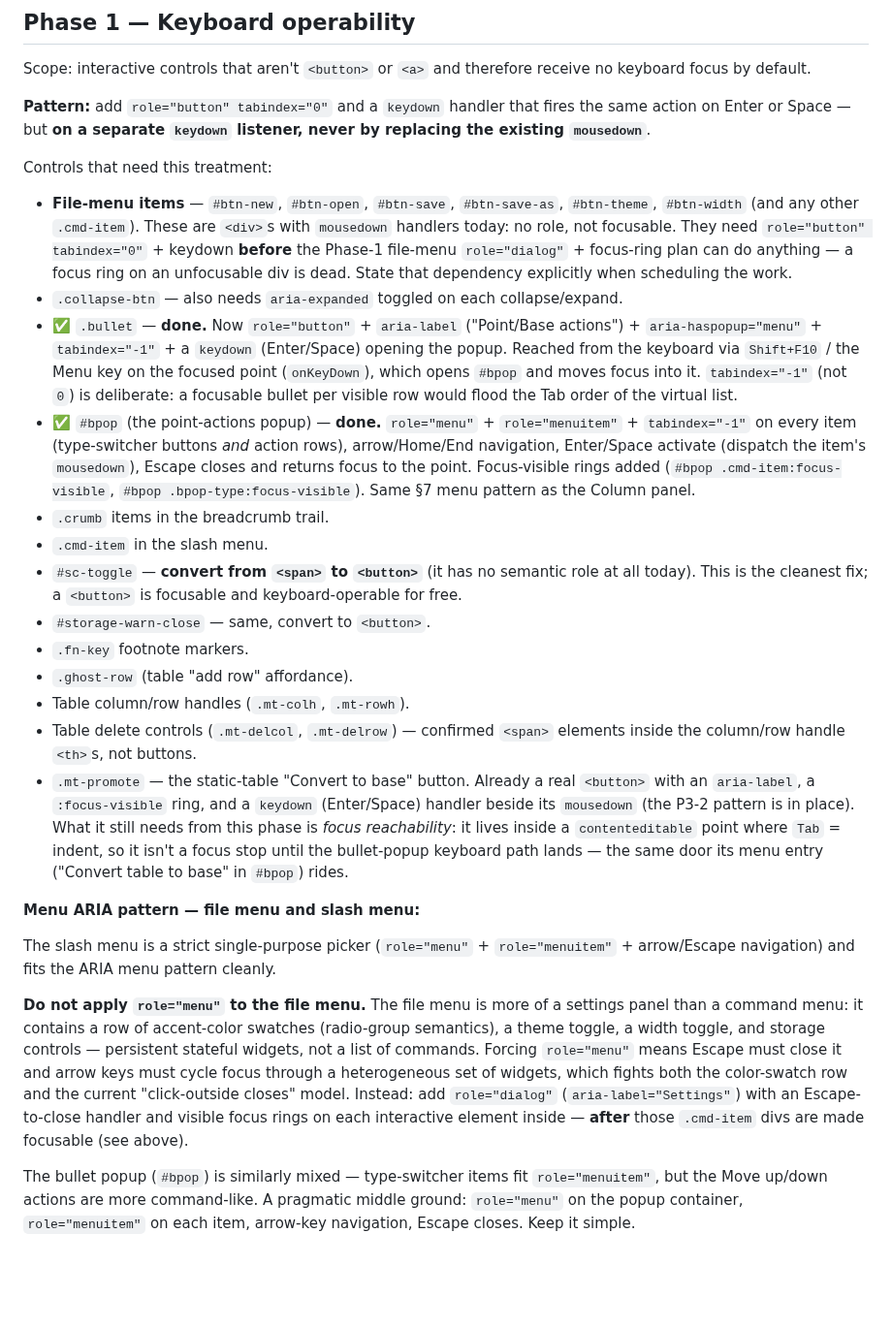
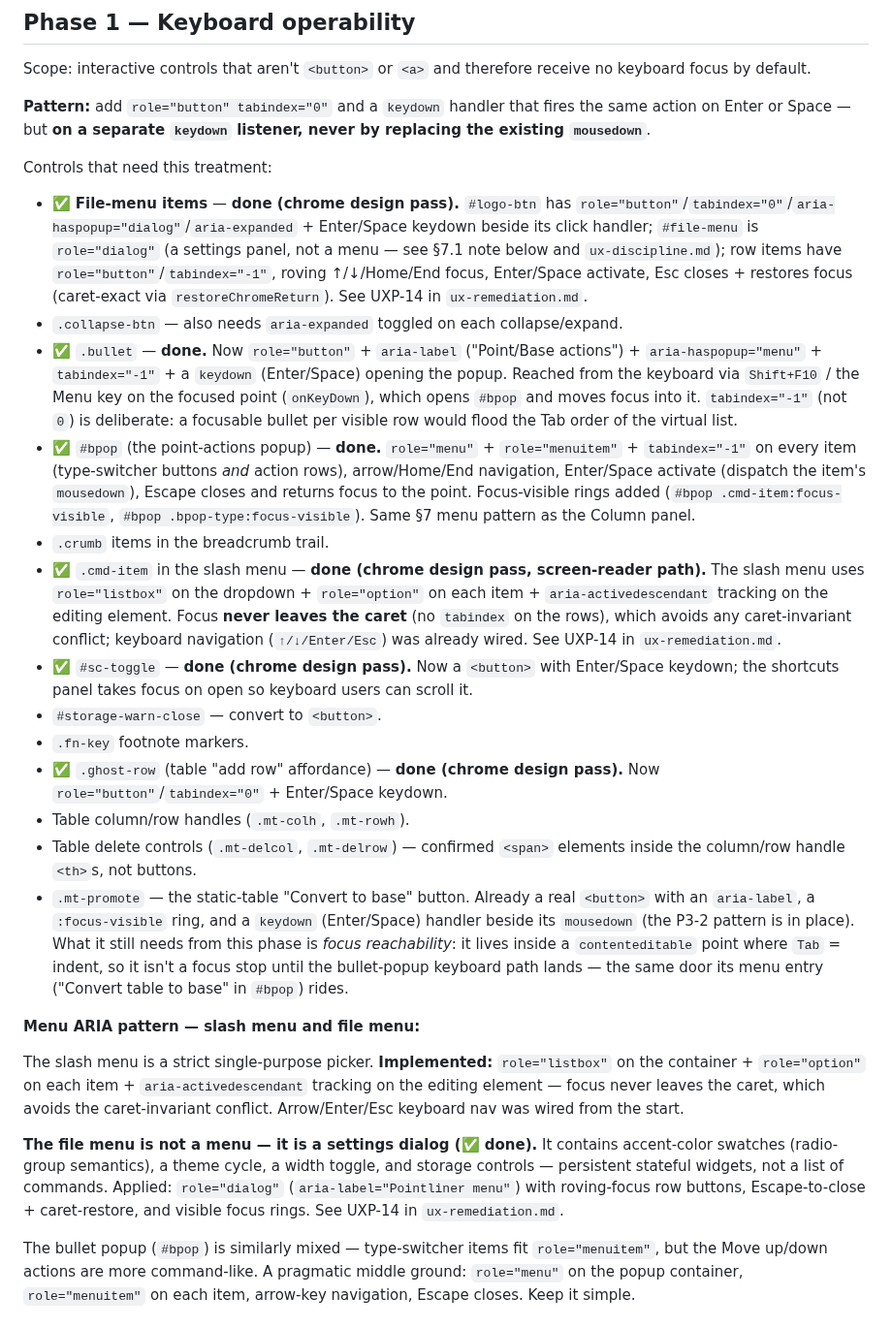
Before and after one commit to zntznt/pointliner, a Markdown page: guidance/accessibility.md, the part around the change. Shown at 97% size. GitHub-like rendering; blank space fills up the shorter version.

Commit message:
docs: mark chrome-pass Phase 1 a11y items done; cross-ref parked CRDT pivot
accessibility.md: mark ✅ done the four Phase 1 items shipped in the chrome
design pass (file menu as role="dialog" with roving focus + caret-restore,
sc-toggle as <button>, ghost-row as role="button", slash menu as listbox +
aria-activedescendant). Updates the slash-menu ARIA section to reflect the
listbox implementation (focus never leaves caret). Remaining open items
unchanged.

roadmap.md: add a one-liner cross-reference near decision #4 pointing to
parked/parked-version-control-pivot.md (CRDT feasibility spike, YELLOW) so
future readers find the research without it looking like active direction.

UI: none

```diff
--- a/guidance/accessibility.md
+++ b/guidance/accessibility.md
@@ -73,12 +73,7 @@ the same action on Enter or Space — but **on a separate `keydown` listener, ne
 by replacing the existing `mousedown`**.
 
 Controls that need this treatment:
-- **File-menu items** — `#btn-new`, `#btn-open`, `#btn-save`, `#btn-save-as`,
-  `#btn-theme`, `#btn-width` (and any other `.cmd-item`). These are `<div>`s with
-  `mousedown` handlers today: no role, not focusable. They need `role="button"
-  tabindex="0"` + keydown **before** the Phase-1 file-menu `role="dialog"` +
-  focus-ring plan can do anything — a focus ring on an unfocusable div is dead.
-  State that dependency explicitly when scheduling the work.
+- ✅ **File-menu items** — **done (chrome design pass).** `#logo-btn` has `role="button"`/`tabindex="0"`/`aria-haspopup="dialog"`/`aria-expanded` + Enter/Space keydown beside its click handler; `#file-menu` is `role="dialog"` (a settings panel, not a menu — see §7.1 note below and `ux-discipline.md`); row items have `role="button"`/`tabindex="-1"`, roving ↑/↓/Home/End focus, Enter/Space activate, Esc closes + restores focus (caret-exact via `restoreChromeReturn`). See UXP-14 in `ux-remediation.md`.
 - `.collapse-btn` — also needs `aria-expanded` toggled on each collapse/expand.
 - ✅ `.bullet` — **done.** Now `role="button"` + `aria-label` ("Point/Base actions") +
   `aria-haspopup="menu"` + `tabindex="-1"` + a `keydown` (Enter/Space) opening the popup.
@@ -92,13 +87,11 @@ Controls that need this treatment:
   returns focus to the point. Focus-visible rings added (`#bpop .cmd-item:focus-visible`,
   `#bpop .bpop-type:focus-visible`). Same §7 menu pattern as the Column panel.
 - `.crumb` items in the breadcrumb trail.
-- `.cmd-item` in the slash menu.
-- `#sc-toggle` — **convert from `<span>` to `<button>`** (it has no semantic
-  role at all today). This is the cleanest fix; a `<button>` is focusable and
-  keyboard-operable for free.
-- `#storage-warn-close` — same, convert to `<button>`.
+- ✅ `.cmd-item` in the slash menu — **done (chrome design pass, screen-reader path).** The slash menu uses `role="listbox"` on the dropdown + `role="option"` on each item + `aria-activedescendant` tracking on the editing element. Focus **never leaves the caret** (no `tabindex` on the rows), which avoids any caret-invariant conflict; keyboard navigation (`↑/↓/Enter/Esc`) was already wired. See UXP-14 in `ux-remediation.md`.
+- ✅ `#sc-toggle` — **done (chrome design pass).** Now a `<button>` with Enter/Space keydown; the shortcuts panel takes focus on open so keyboard users can scroll it.
+- `#storage-warn-close` — convert to `<button>`.
 - `.fn-key` footnote markers.
-- `.ghost-row` (table "add row" affordance).
+- ✅ `.ghost-row` (table "add row" affordance) — **done (chrome design pass).** Now `role="button"`/`tabindex="0"` + Enter/Space keydown.
 - Table column/row handles (`.mt-colh`, `.mt-rowh`).
 - Table delete controls (`.mt-delcol`, `.mt-delrow`) — confirmed `<span>` elements
   inside the column/row handle `<th>`s, not buttons.
@@ -109,20 +102,11 @@ Controls that need this treatment:
   indent, so it isn't a focus stop until the bullet-popup keyboard path lands — the same
   door its menu entry ("Convert table to base" in `#bpop`) rides.
 
-**Menu ARIA pattern — file menu and slash menu:**
+**Menu ARIA pattern — slash menu and file menu:**
 
-The slash menu is a strict single-purpose picker (`role="menu"` + `role="menuitem"` +
-arrow/Escape navigation) and fits the ARIA menu pattern cleanly.
+The slash menu is a strict single-purpose picker. **Implemented:** `role="listbox"` on the container + `role="option"` on each item + `aria-activedescendant` tracking on the editing element — focus never leaves the caret, which avoids the caret-invariant conflict. Arrow/Enter/Esc keyboard nav was wired from the start.
 
-**Do not apply `role="menu"` to the file menu.** The file menu is more of a
-settings panel than a command menu: it contains a row of accent-color swatches
-(radio-group semantics), a theme toggle, a width toggle, and storage controls —
-persistent stateful widgets, not a list of commands. Forcing `role="menu"` means
-Escape must close it and arrow keys must cycle focus through a heterogeneous set
-of widgets, which fights both the color-swatch row and the current "click-outside
-closes" model. Instead: add `role="dialog"` (`aria-label="Settings"`) with an
-Escape-to-close handler and visible focus rings on each interactive element
-inside — **after** those `.cmd-item` divs are made focusable (see above).
+**The file menu is not a menu — it is a settings dialog (✅ done).** It contains accent-color swatches (radio-group semantics), a theme cycle, a width toggle, and storage controls — persistent stateful widgets, not a list of commands. Applied: `role="dialog"` (`aria-label="Pointliner menu"`) with roving-focus row buttons, Escape-to-close + caret-restore, and visible focus rings. See UXP-14 in `ux-remediation.md`.
 
 The bullet popup (`#bpop`) is similarly mixed — type-switcher items fit
 `role="menuitem"`, but the Move up/down actions are more command-like. A
```
Also changed, not shown: guidance/roadmap.md (+3 -0 lines).
